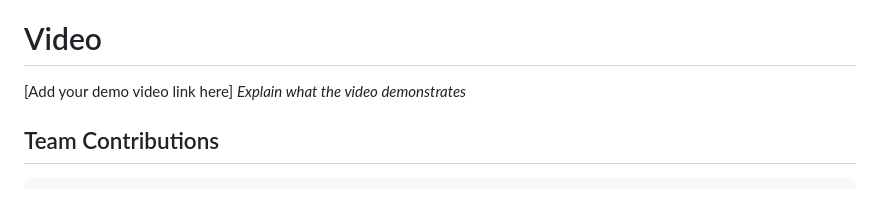
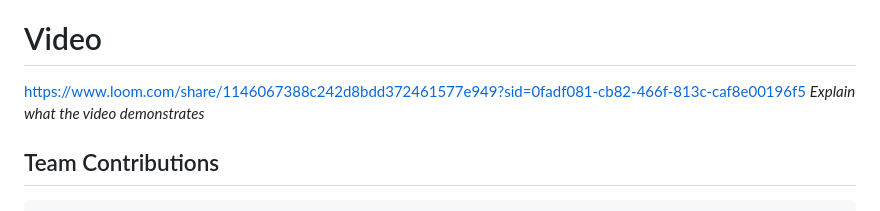
Before and after one commit to RoopikaBiju/EchoNotes, a Markdown page: README.md, the part around the change. GitHub-like rendering.

```diff
--- a/README.md
+++ b/README.md
@@ -163,7 +163,7 @@ The Delete Page in an app or website is typically used to remove or permanently
 
 ### Project Demo
 # Video
-[Add your demo video link here]
+https://www.loom.com/share/1146067388c242d8bdd372461577e949?sid=0fadf081-cb82-466f-813c-caf8e00196f5
 *Explain what the video demonstrates*
 
 ## Team Contributions
```
